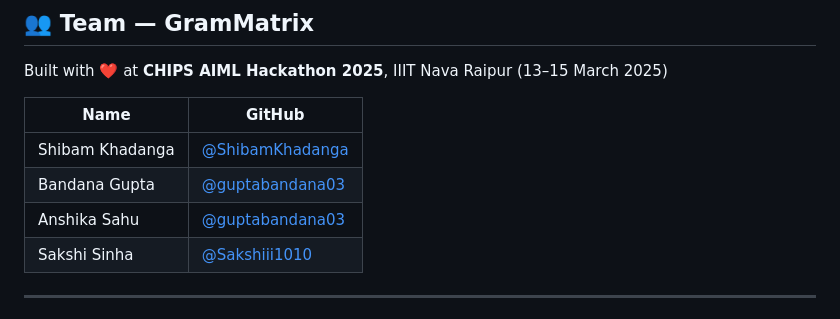
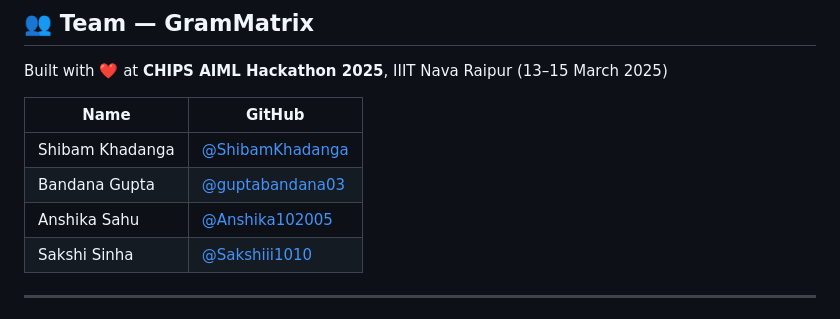
Before and after one commit to ShibamKhadanga/sahayak, a Markdown page: README.md, the part around the change. GitHub-like rendering.

```diff
--- a/README.md
+++ b/README.md
@@ -276,7 +276,7 @@ Built with ❤️ at **CHIPS AIML Hackathon 2025**, IIIT Nava Raipur (13–15 Ma
 |------|--------|
 | Shibam Khadanga | [@ShibamKhadanga](https://github.com/ShibamKhadanga) |
 | Bandana Gupta | [@guptabandana03](https://github.com/guptabandana03) |
-| Anshika Sahu | [@guptabandana03](https://github.com/guptabandana03) |
+| Anshika Sahu | [@Anshika102005](https://github.com/Anshika102005) |
 | Sakshi Sinha | [@Sakshiii1010](https://github.com/Sakshiii1010) |
 
 ---
```
